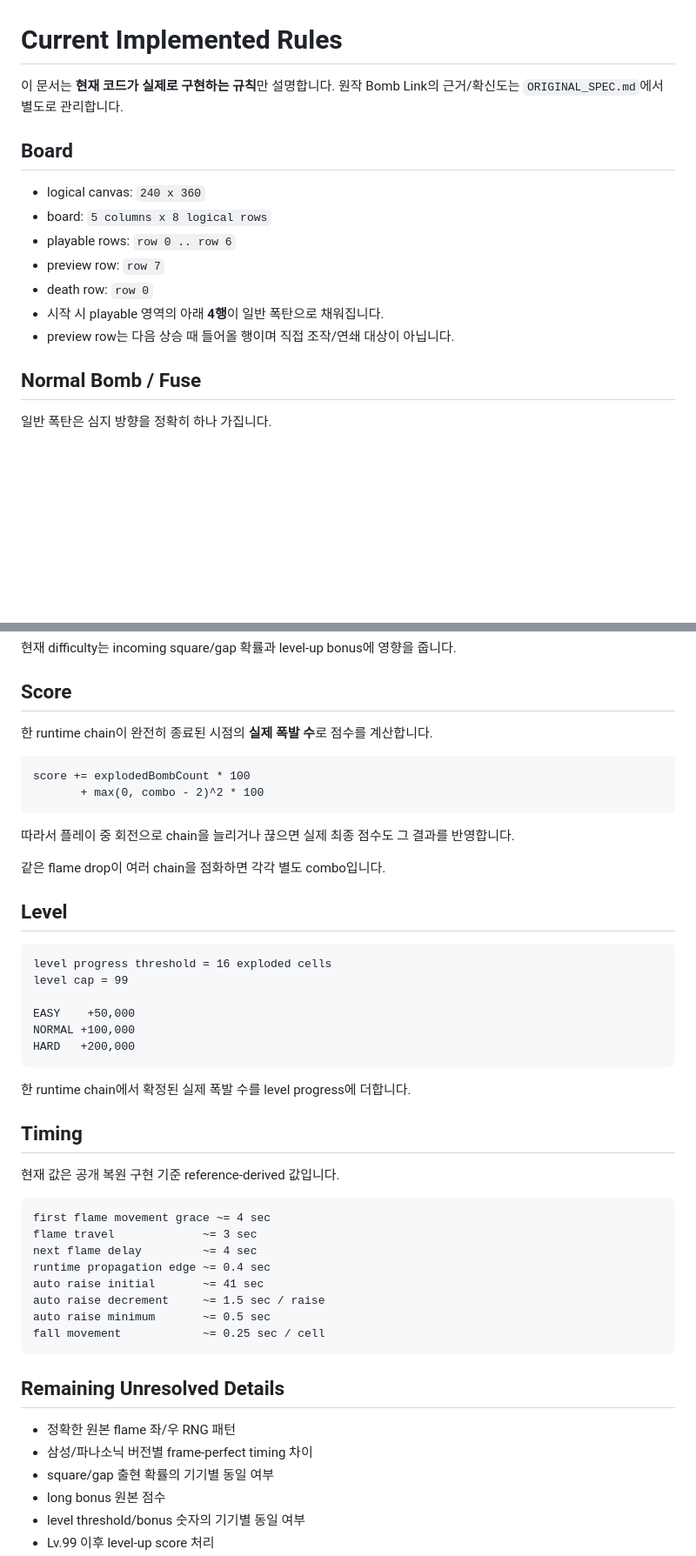
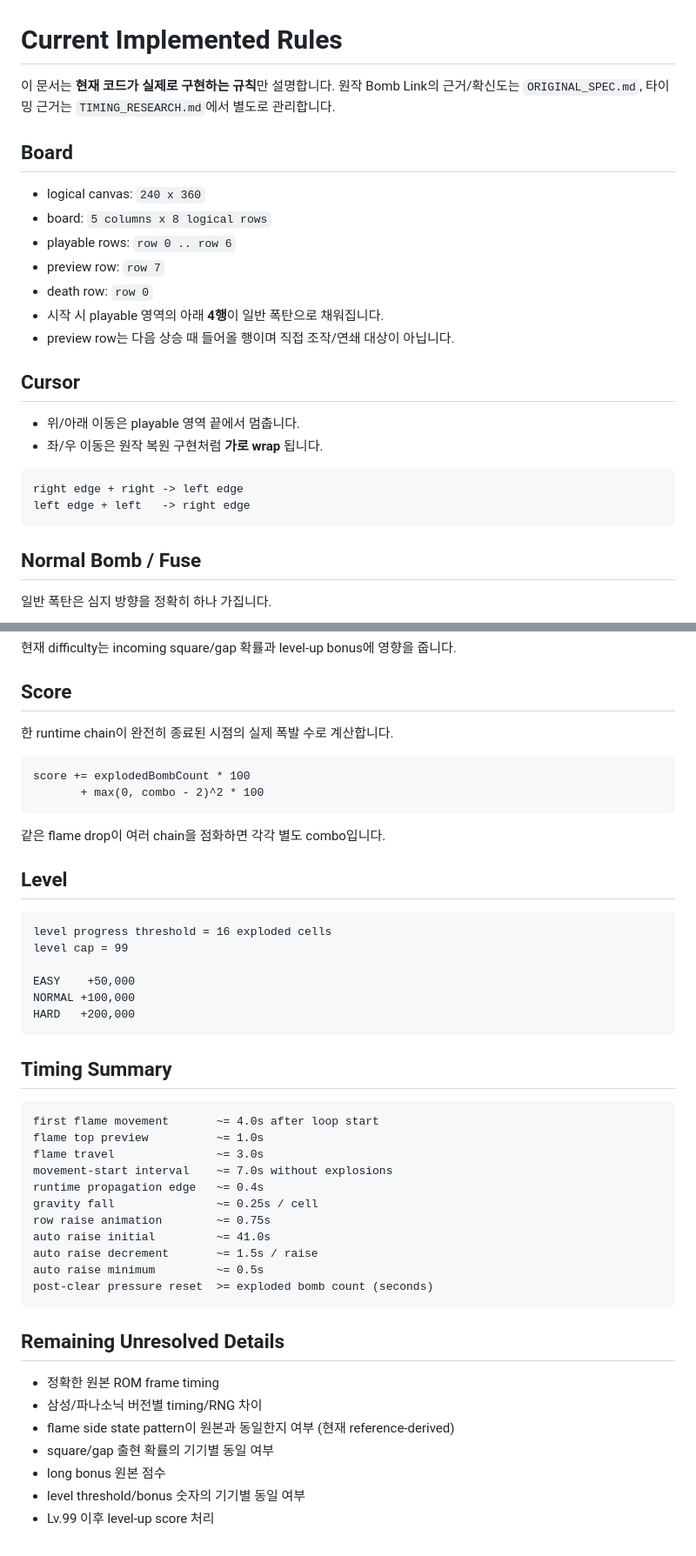
Before and after one commit to vividhyeok/bomblink, a Markdown page: RULE.MD, 2 parts joined by grey strips. Shown at 87% size. Rendered like a GitHub page; blank space fills up the shorter version.

````diff
--- a/RULE.MD
+++ b/RULE.MD
@@ -1,6 +1,6 @@
 # Current Implemented Rules
 
-이 문서는 **현재 코드가 실제로 구현하는 규칙**만 설명합니다. 원작 Bomb Link의 근거/확신도는 `ORIGINAL_SPEC.md`에서 별도로 관리합니다.
+이 문서는 **현재 코드가 실제로 구현하는 규칙**만 설명합니다. 원작 Bomb Link의 근거/확신도는 `ORIGINAL_SPEC.md`, 타이밍 근거는 `TIMING_RESEARCH.md`에서 별도로 관리합니다.
 
 ## Board
 
@@ -11,6 +11,16 @@
 - death row: `row 0`
 - 시작 시 playable 영역의 아래 **4행**이 일반 폭탄으로 채워집니다.
 - preview row는 다음 상승 때 들어올 행이며 직접 조작/연쇄 대상이 아닙니다.
+
+## Cursor
+
+- 위/아래 이동은 playable 영역 끝에서 멈춥니다.
+- 좌/우 이동은 원작 복원 구현처럼 **가로 wrap** 됩니다.
+
+```text
+right edge + right -> left edge
+left edge + left   -> right edge
+```
 
 ## Normal Bomb / Fuse
 
@@ -217,14 +272,12 @@ length 4 -> +200,000
 
 ## Score
 
-한 runtime chain이 완전히 종료된 시점의 **실제 폭발 수**로 점수를 계산합니다.
+한 runtime chain이 완전히 종료된 시점의 실제 폭발 수로 계산합니다.
 
 ```text
 score += explodedBombCount * 100
        + max(0, combo - 2)^2 * 100
 ```
-
-따라서 플레이 중 회전으로 chain을 늘리거나 끊으면 실제 최종 점수도 그 결과를 반영합니다.
 
 같은 flame drop이 여러 chain을 점화하면 각각 별도 combo입니다.
 
@@ -239,27 +292,27 @@ NORMAL +100,000
 HARD   +200,000
 ```
 
-한 runtime chain에서 확정된 실제 폭발 수를 level progress에 더합니다.
-
-## Timing
-
-현재 값은 공개 복원 구현 기준 reference-derived 값입니다.
+## Timing Summary
 
 ```text
-first flame movement grace ~= 4 sec
-flame travel             ~= 3 sec
-next flame delay         ~= 4 sec
-runtime propagation edge ~= 0.4 sec
-auto raise initial       ~= 41 sec
-auto raise decrement     ~= 1.5 sec / raise
-auto raise minimum       ~= 0.5 sec
-fall movement            ~= 0.25 sec / cell
+first flame movement       ~= 4.0s after loop start
+flame top preview          ~= 1.0s
+flame travel               ~= 3.0s
+movement-start interval    ~= 7.0s without explosions
+runtime propagation edge   ~= 0.4s
+gravity fall               ~= 0.25s / cell
+row raise animation        ~= 0.75s
+auto raise initial         ~= 41.0s
+auto raise decrement       ~= 1.5s / raise
+auto raise minimum         ~= 0.5s
+post-clear pressure reset  >= exploded bomb count (seconds)
 ```
 
 ## Remaining Unresolved Details
 
-- 정확한 원본 flame 좌/우 RNG 패턴
-- 삼성/파나소닉 버전별 frame-perfect timing 차이
+- 정확한 원본 ROM frame timing
+- 삼성/파나소닉 버전별 timing/RNG 차이
+- flame side state pattern이 원본과 동일한지 여부 (현재 reference-derived)
 - square/gap 출현 확률의 기기별 동일 여부
 - long bonus 원본 점수
 - level threshold/bonus 숫자의 기기별 동일 여부
````
Also changed, not shown: other parts of RULE.MD (+78 -33 lines).
